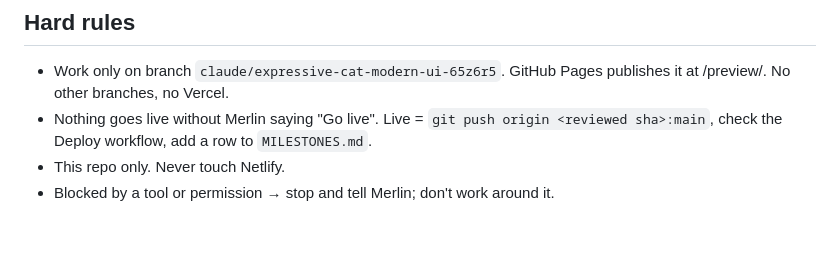
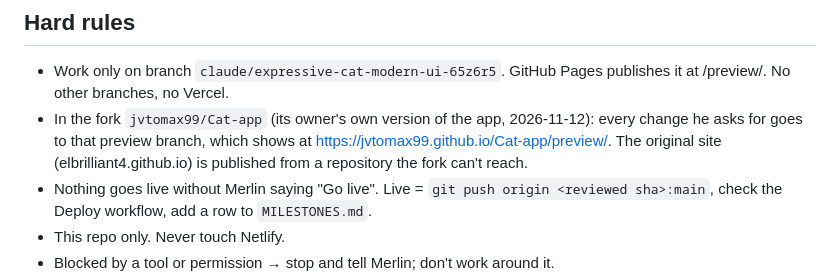
Before and after one commit to elbrilliant4/Cat-app, a Markdown page: CLAUDE.md, the part around the change. Rendered like a GitHub page; blank space fills up the shorter version.

Commit message:
CLAUDE.md: in the fork, changes go to the preview branch and its own preview link
Co-Authored-By: Claude Fable 5.2 <noreply@anthropic.com>
Claude-Session: https://claude.ai/code/session_01URjRU4Zd6JqdoEyWUnXXSA

```diff
--- a/CLAUDE.md
+++ b/CLAUDE.md
@@ -6,6 +6,10 @@ kitchen. What it does and for whom: `SPEC.md`.
 ## Hard rules
 - Work only on branch `claude/expressive-cat-modern-ui-65z6r5`. GitHub Pages
   publishes it at /preview/. No other branches, no Vercel.
+- In the fork `jvtomax99/Cat-app` (its owner's own version of the app,
+  2026-11-12): every change he asks for goes to that preview branch, which
+  shows at https://jvtomax99.github.io/Cat-app/preview/. The original site
+  (elbrilliant4.github.io) is published from a repository the fork can't reach.
 - Nothing goes live without Merlin saying "Go live". Live = `git push origin
   <reviewed sha>:main`, check the Deploy workflow, add a row to `MILESTONES.md`.
 - This repo only. Never touch Netlify.
```
